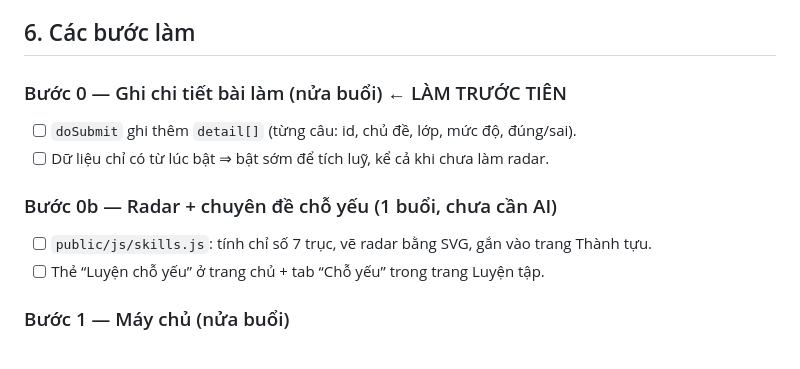
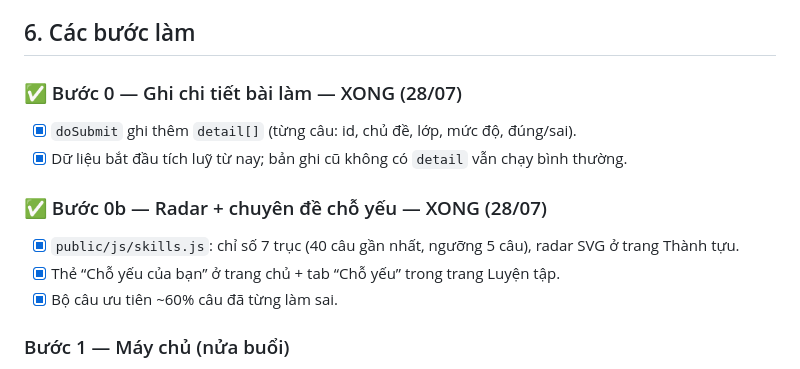
Before and after one commit to tuanla90/tin-hoc-thpt-qg, a Markdown page: KE-HOACH-GIA-SU-AI.md, the part around the change. GitHub-like rendering.

Commit message:
Kế hoạch gia sư AI: đánh dấu xong bước 0 và 0b (radar + chỗ yếu)
Co-Authored-By: Claude Opus 5 <noreply@anthropic.com>

```diff
--- a/KE-HOACH-GIA-SU-AI.md
+++ b/KE-HOACH-GIA-SU-AI.md
@@ -190,13 +190,14 @@ Ba tác dụng, xếp theo giá trị:
 
 ## 6. Các bước làm
 
-### Bước 0 — Ghi chi tiết bài làm (nửa buổi) ← LÀM TRƯỚC TIÊN
-- [ ] `doSubmit` ghi thêm `detail[]` (từng câu: id, chủ đề, lớp, mức độ, đúng/sai).
-- [ ] Dữ liệu chỉ có từ lúc bật ⇒ bật sớm để tích luỹ, kể cả khi chưa làm radar.
+### ✅ Bước 0 — Ghi chi tiết bài làm — XONG (28/07)
+- [x] `doSubmit` ghi thêm `detail[]` (từng câu: id, chủ đề, lớp, mức độ, đúng/sai).
+- [x] Dữ liệu bắt đầu tích luỹ từ nay; bản ghi cũ không có `detail` vẫn chạy bình thường.
 
-### Bước 0b — Radar + chuyên đề chỗ yếu (1 buổi, chưa cần AI)
-- [ ] `public/js/skills.js`: tính chỉ số 7 trục, vẽ radar bằng SVG, gắn vào trang Thành tựu.
-- [ ] Thẻ “Luyện chỗ yếu” ở trang chủ + tab “Chỗ yếu” trong trang Luyện tập.
+### ✅ Bước 0b — Radar + chuyên đề chỗ yếu — XONG (28/07)
+- [x] `public/js/skills.js`: chỉ số 7 trục (40 câu gần nhất, ngưỡng 5 câu), radar SVG ở trang Thành tựu.
+- [x] Thẻ “Chỗ yếu của bạn” ở trang chủ + tab “Chỗ yếu” trong trang Luyện tập.
+- [x] Bộ câu ưu tiên ~60% câu đã từng làm sai.
 
 ### Bước 1 — Máy chủ (nửa buổi)
 - [ ] `server/lessons.js`: nạp `LESSONS` từ `public/js/clean-*.js` bằng `vm`, dựng `Map` theo id.
```
